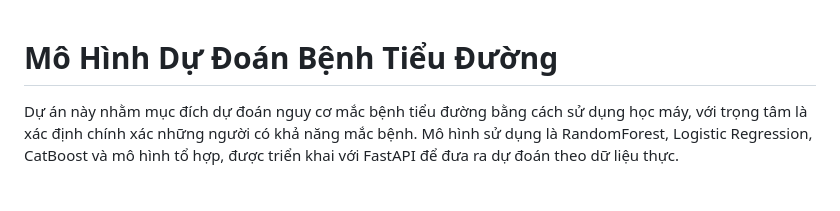
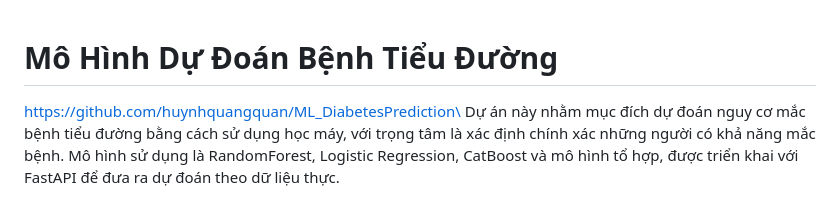
Before and after one commit to huynhquangquan/ML_DiabetesPrediction, a Markdown page: README.md, the part around the change. GitHub-like rendering.

```diff
--- a/README.md
+++ b/README.md
@@ -1,4 +1,5 @@
 # Mô Hình Dự Đoán Bệnh Tiểu Đường
+https://github.com/huynhquangquan/ML_DiabetesPrediction\
 Dự án này nhằm mục đích dự đoán nguy cơ mắc bệnh tiểu đường bằng cách sử dụng học máy, với trọng tâm là xác định chính xác những người có khả năng mắc bệnh. Mô hình sử dụng là RandomForest, Logistic Regression, CatBoost và mô hình tổ hợp, được triển khai với FastAPI để đưa ra dự đoán theo dữ liệu thực.
 
 # Mục Lục
```
